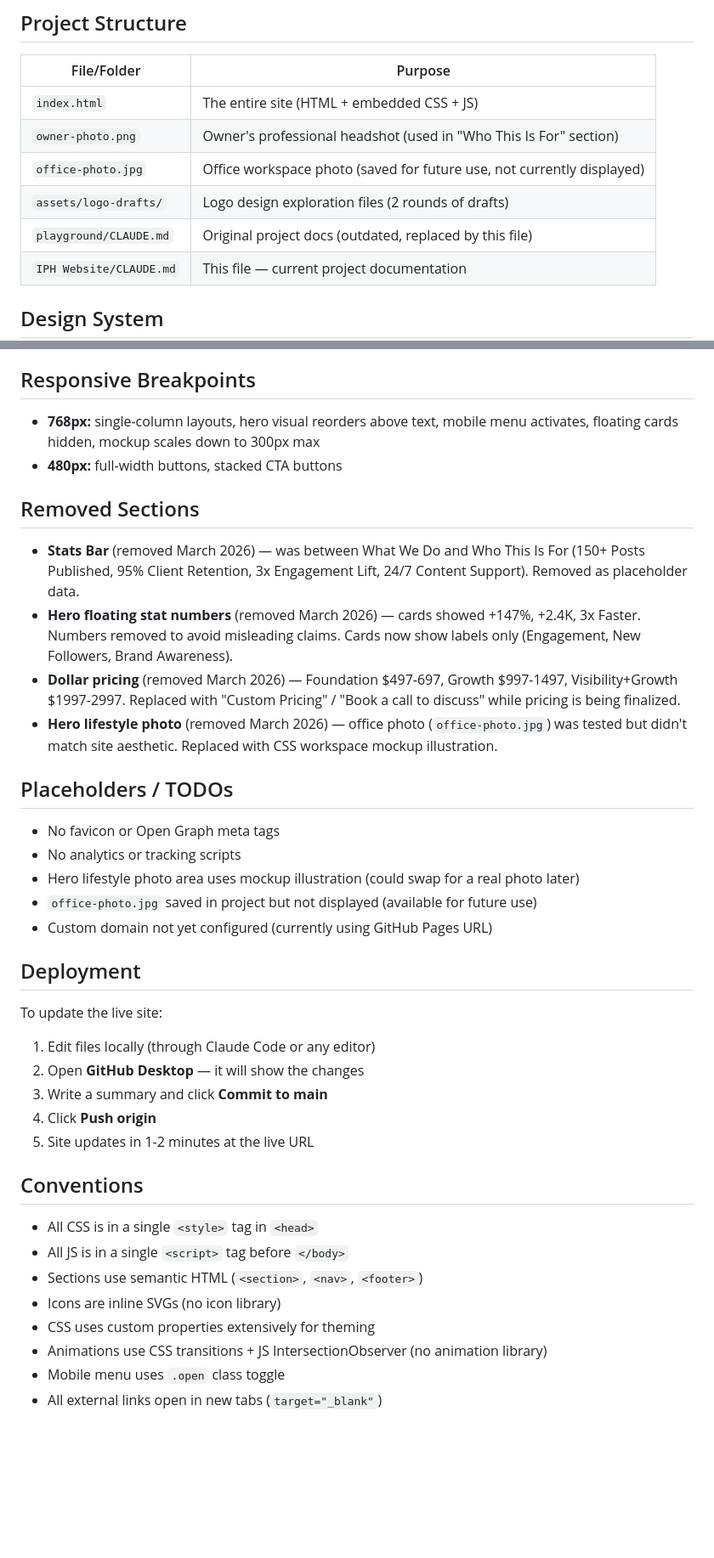
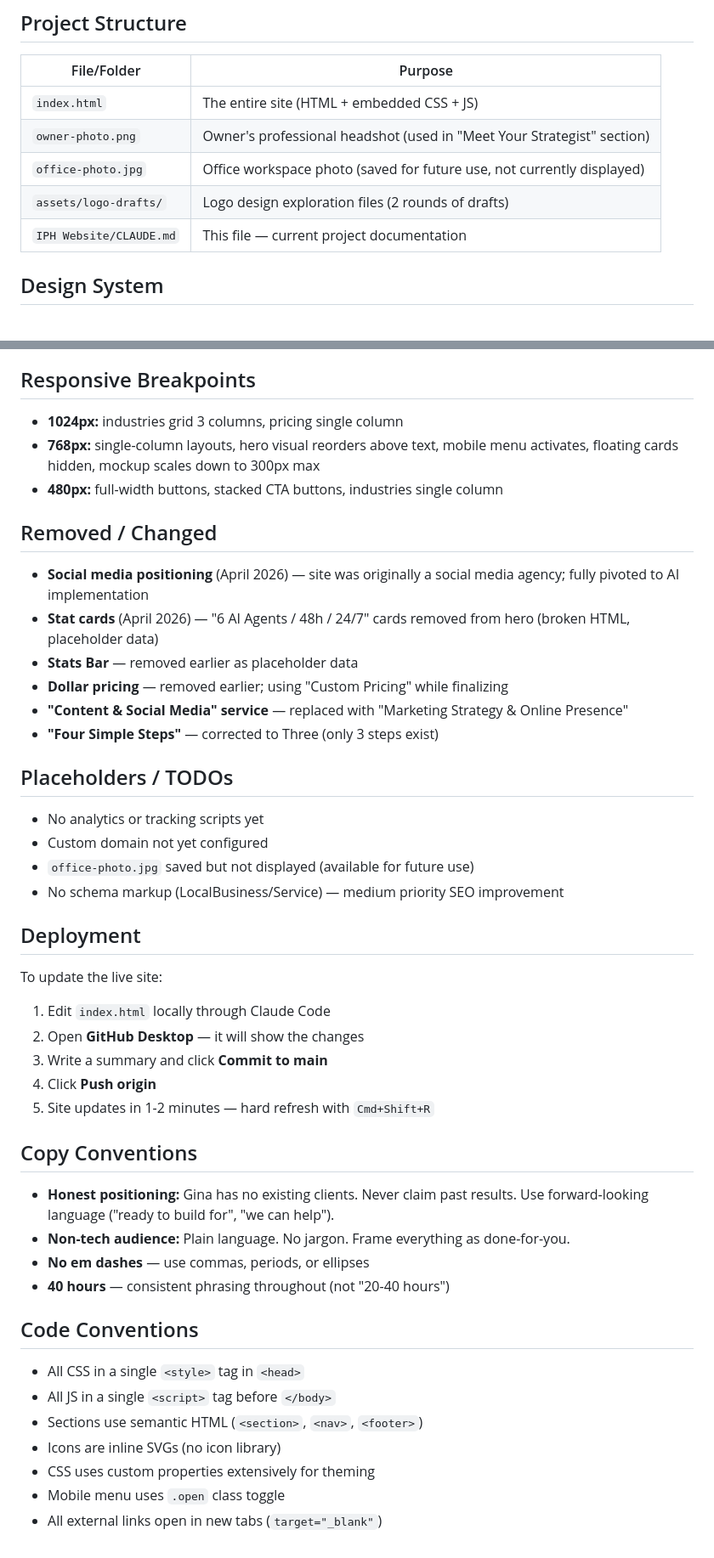
Before and after one commit to iphgrowthofficer-star/innovative-projects-hub, a Markdown page: IPH Website/CLAUDE.md, 2 parts joined by grey strips. Shown at 85% size. Rendered like a GitHub page; blank space fills up the shorter version.

```diff
--- a/IPH Website/CLAUDE.md
+++ b/IPH Website/CLAUDE.md
@@ -17,10 +17,9 @@ Single-page marketing website for a social media management agency targeting sma
 | File/Folder | Purpose |
 |-------------|---------|
 | `index.html` | The entire site (HTML + embedded CSS + JS) |
-| `owner-photo.png` | Owner's professional headshot (used in "Who This Is For" section) |
+| `owner-photo.png` | Owner's professional headshot (used in "Meet Your Strategist" section) |
 | `office-photo.jpg` | Office workspace photo (saved for future use, not currently displayed) |
 | `assets/logo-drafts/` | Logo design exploration files (2 rounds of drafts) |
-| `playground/CLAUDE.md` | Original project docs (outdated, replaced by this file) |
 | `IPH Website/CLAUDE.md` | This file — current project documentation |
 
 ## Design System
@@ -119,40 +116,48 @@ The hero visual is a CSS-only animated illustration (no images). Elements:
 
 ## Responsive Breakpoints
 
+- **1024px:** industries grid 3 columns, pricing single column
 - **768px:** single-column layouts, hero visual reorders above text, mobile menu activates, floating cards hidden, mockup scales down to 300px max
-- **480px:** full-width buttons, stacked CTA buttons
+- **480px:** full-width buttons, stacked CTA buttons, industries single column
 
-## Removed Sections
+## Removed / Changed
 
-- **Stats Bar** (removed March 2026) — was between What We Do and Who This Is For (150+ Posts Published, 95% Client Retention, 3x Engagement Lift, 24/7 Content Support). Removed as placeholder data.
-- **Hero floating stat numbers** (removed March 2026) — cards showed +147%, +2.4K, 3x Faster. Numbers removed to avoid misleading claims. Cards now show labels only (Engagement, New Followers, Brand Awareness).
-- **Dollar pricing** (removed March 2026) — Foundation $497-697, Growth $997-1497, Visibility+Growth $1997-2997. Replaced with "Custom Pricing" / "Book a call to discuss" while pricing is being finalized.
-- **Hero lifestyle photo** (removed March 2026) — office photo (`office-photo.jpg`) was tested but didn't match site aesthetic. Replaced with CSS workspace mockup illustration.
+- **Social media positioning** (April 2026) — site was originally a social media agency; fully pivoted to AI implementation
+- **Stat cards** (April 2026) — "6 AI Agents / 48h / 24/7" cards removed from hero (broken HTML, placeholder data)
+- **Stats Bar** — removed earlier as placeholder data
+- **Dollar pricing** — removed earlier; using "Custom Pricing" while finalizing
+- **"Content & Social Media" service** — replaced with "Marketing Strategy & Online Presence"
+- **"Four Simple Steps"** — corrected to Three (only 3 steps exist)
 
 ## Placeholders / TODOs
 
-- No favicon or Open Graph meta tags
-- No analytics or tracking scripts
-- Hero lifestyle photo area uses mockup illustration (could swap for a real photo later)
-- `office-photo.jpg` saved in project but not displayed (available for future use)
-- Custom domain not yet configured (currently using GitHub Pages URL)
+- No analytics or tracking scripts yet
+- Custom domain not yet configured
+- `office-photo.jpg` saved but not displayed (available for future use)
+- No schema markup (LocalBusiness/Service) — medium priority SEO improvement
 
 ## Deployment
 
 To update the live site:
-1. Edit files locally (through Claude Code or any editor)
+1. Edit `index.html` locally through Claude Code
 2. Open **GitHub Desktop** — it will show the changes
 3. Write a summary and click **Commit to main**
 4. Click **Push origin**
-5. Site updates in 1-2 minutes at the live URL
+5. Site updates in 1-2 minutes — hard refresh with `Cmd+Shift+R`
 
-## Conventions
+## Copy Conventions
 
-- All CSS is in a single `<style>` tag in `<head>`
-- All JS is in a single `<script>` tag before `</body>`
+- **Honest positioning:** Gina has no existing clients. Never claim past results. Use forward-looking language ("ready to build for", "we can help").
+- **Non-tech audience:** Plain language. No jargon. Frame everything as done-for-you.
+- **No em dashes** — use commas, periods, or ellipses
+- **40 hours** — consistent phrasing throughout (not "20-40 hours")
+
+## Code Conventions
+
+- All CSS in a single `<style>` tag in `<head>`
+- All JS in a single `<script>` tag before `</body>`
 - Sections use semantic HTML (`<section>`, `<nav>`, `<footer>`)
 - Icons are inline SVGs (no icon library)
 - CSS uses custom properties extensively for theming
-- Animations use CSS transitions + JS IntersectionObserver (no animation library)
 - Mobile menu uses `.open` class toggle
 - All external links open in new tabs (`target="_blank"`)
```
Also changed, not shown: other parts of IPH Website/CLAUDE.md (+25 -27 lines).
